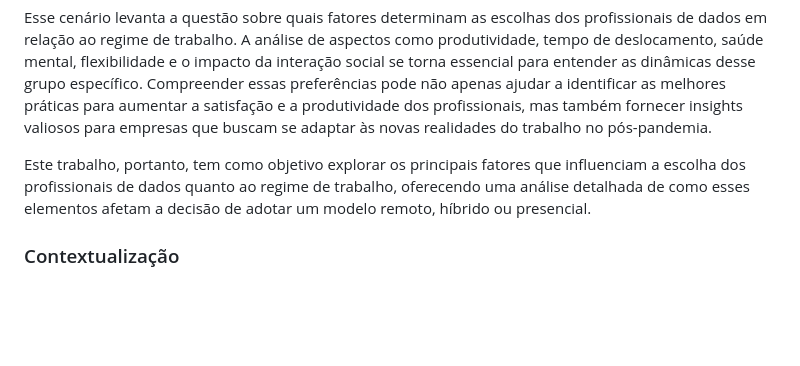
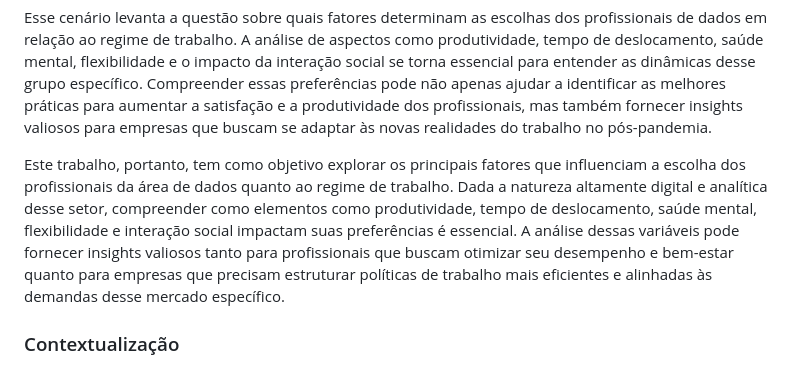
Before and after one commit to mdjunior-afk/Projeto-Regime-de-Trabalho, a Markdown page: docs/report.md, the part around the change. Rendered like a GitHub page; blank space fills up the shorter version.

Commit message:
chore(report): introdução atualizada

```diff
--- a/docs/report.md
+++ b/docs/report.md
@@ -39,7 +39,7 @@ A escolha do regime de trabalho — remoto, híbrido ou presencial — tem se to
 
 Esse cenário levanta a questão sobre quais fatores determinam as escolhas dos profissionais de dados em relação ao regime de trabalho. A análise de aspectos como produtividade, tempo de deslocamento, saúde mental, flexibilidade e o impacto da interação social se torna essencial para entender as dinâmicas desse grupo específico. Compreender essas preferências pode não apenas ajudar a identificar as melhores práticas para aumentar a satisfação e a produtividade dos profissionais, mas também fornecer insights valiosos para empresas que buscam se adaptar às novas realidades do trabalho no pós-pandemia.
 
-Este trabalho, portanto, tem como objetivo explorar os principais fatores que influenciam a escolha dos profissionais de dados quanto ao regime de trabalho, oferecendo uma análise detalhada de como esses elementos afetam a decisão de adotar um modelo remoto, híbrido ou presencial.
+Este trabalho, portanto, tem como objetivo explorar os principais fatores que influenciam a escolha dos profissionais da área de dados quanto ao regime de trabalho. Dada a natureza altamente digital e analítica desse setor, compreender como elementos como produtividade, tempo de deslocamento, saúde mental, flexibilidade e interação social impactam suas preferências é essencial. A análise dessas variáveis pode fornecer insights valiosos tanto para profissionais que buscam otimizar seu desempenho e bem-estar quanto para empresas que precisam estruturar políticas de trabalho mais eficientes e alinhadas às demandas desse mercado específico.
 
 
 ###    Contextualização
```
